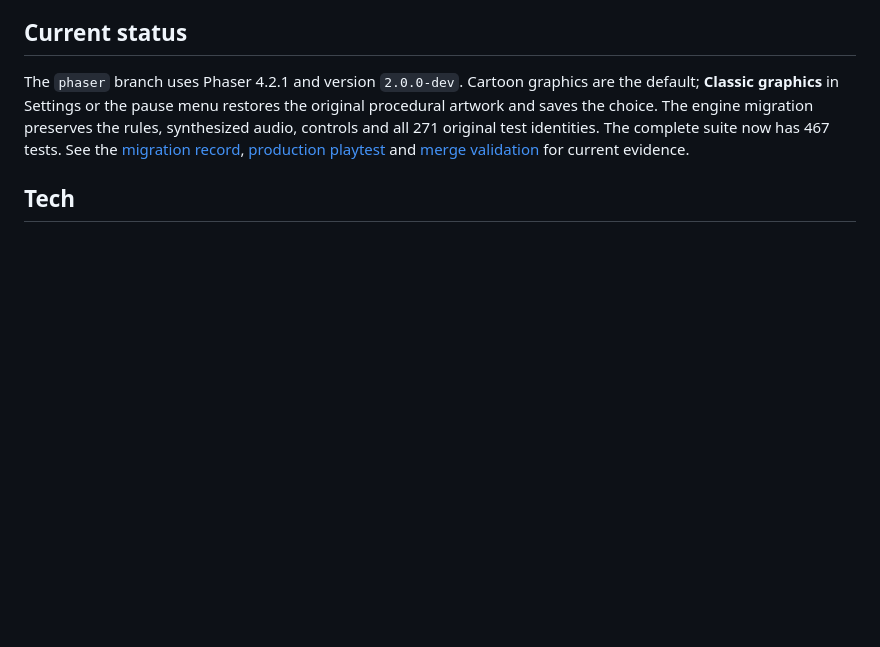
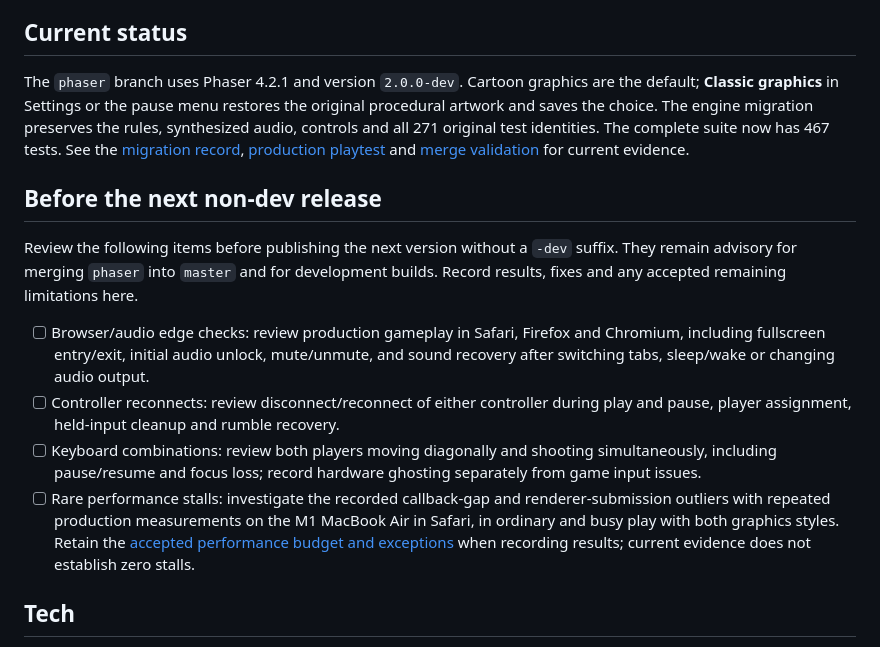
Before and after one commit to skogdoom/martian-vs-martian, a Markdown page: PLAN.md, the part around the change. GitHub-like rendering; blank space fills up the shorter version.

```diff
--- a/PLAN.md
+++ b/PLAN.md
@@ -11,6 +11,26 @@ the rules, synthesized audio, controls and all 271 original test identities.
 The complete suite now has 467 tests. See the [migration record](PHASER_MIGRATION.md),
 [production playtest](docs/phaser-playtest/README.md) and
 [merge validation](docs/phaser-merge-validation/README.md) for current evidence.
+
+## Before the next non-dev release
+
+Review the following items before publishing the next version without a `-dev`
+suffix. They remain advisory for merging `phaser` into `master` and for development
+builds. Record results, fixes and any accepted remaining limitations here.
+
+- [ ] Browser/audio edge checks: review production gameplay in Safari, Firefox
+  and Chromium, including fullscreen entry/exit, initial audio unlock, mute/unmute,
+  and sound recovery after switching tabs, sleep/wake or changing audio output.
+- [ ] Controller reconnects: review disconnect/reconnect of either controller
+  during play and pause, player assignment, held-input cleanup and rumble recovery.
+- [ ] Keyboard combinations: review both players moving diagonally and shooting
+  simultaneously, including pause/resume and focus loss; record hardware ghosting
+  separately from game input issues.
+- [ ] Rare performance stalls: investigate the recorded callback-gap and
+  renderer-submission outliers with repeated production measurements on the M1
+  MacBook Air in Safari, in ordinary and busy play with both graphics styles.
+  Retain the [accepted performance budget and exceptions](docs/phaser-cutover/README.md#acceptance-and-remaining-follow-ups)
+  when recording results; current evidence does not establish zero stalls.
 
 ## Tech
 
```
Also changed, not shown: README.md (+3 -1 lines), docs/phaser-merge-validation/README.md (+5 -0 lines).
